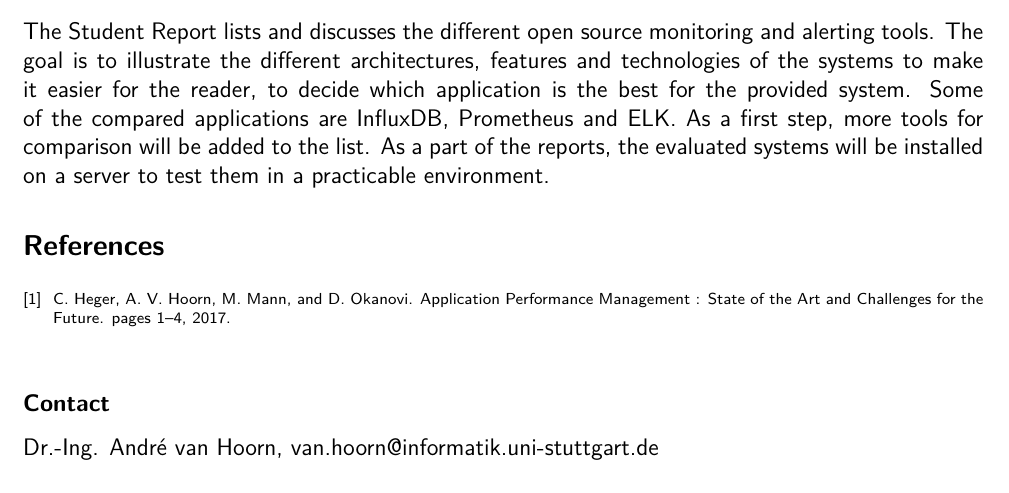
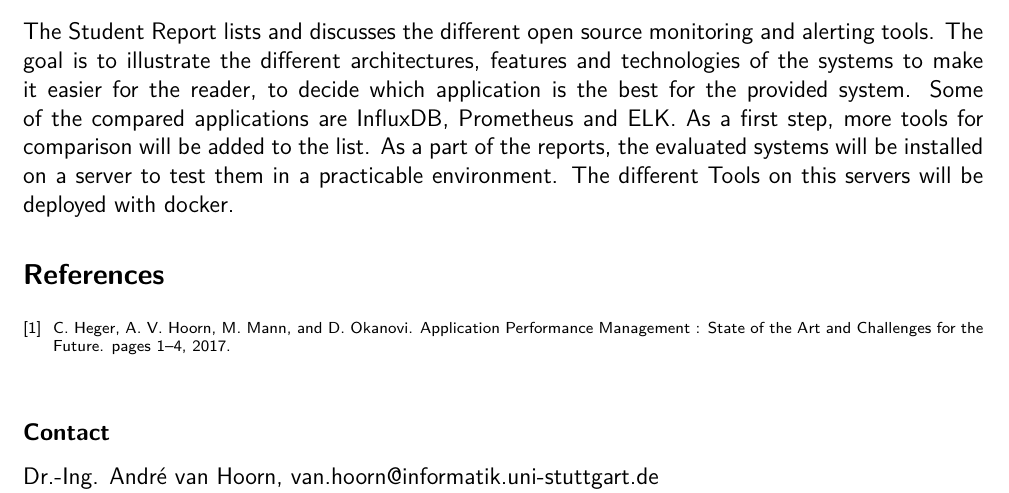
Before and after one commit to st107755/template-thesis-topic-description, a LaTeX document (topic-description.tex): part of the page, cut so that both start at the same text. Compiled offline with pdfLaTeX.

Commit message:
added sentence in last part

```diff
--- a/topic-description.tex
+++ b/topic-description.tex
@@ -48,7 +48,7 @@ This Student Report is to evaluate the different tools on the market and compare
 \subsection*{Goals}
 The Student Report lists and discusses the different open source monitoring and alerting tools. The goal is to illustrate the different architectures, features and technologies of the systems to make it easier for the reader, to decide which application is the best for the provided system.
 Some of the compared applications are InfluxDB, Prometheus and ELK. As a first step, more tools for comparison will be added to the list.
-As a part of the reports, the evaluated systems will be installed on a server to test them in a practicable environment.
+As a part of the reports, the evaluated systems will be installed on a server to test them in a practicable environment. The different Tools on this servers will be deployed with docker.
 
 
 \begin{scriptsize}
```
